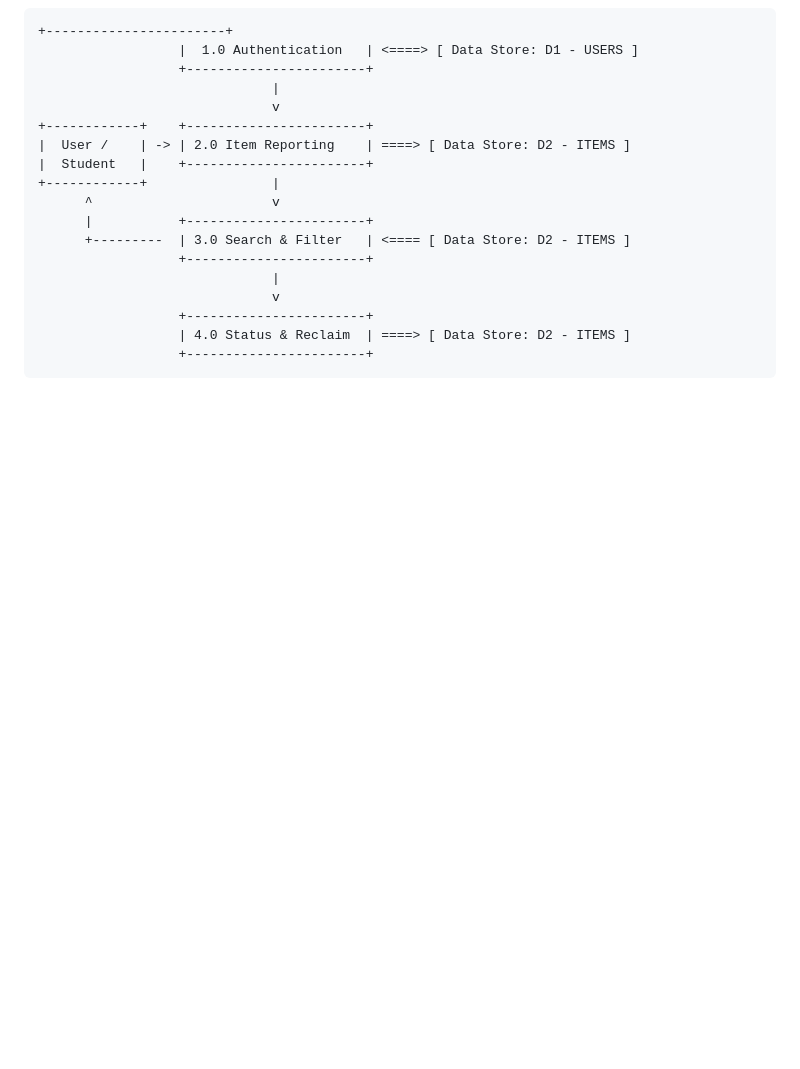
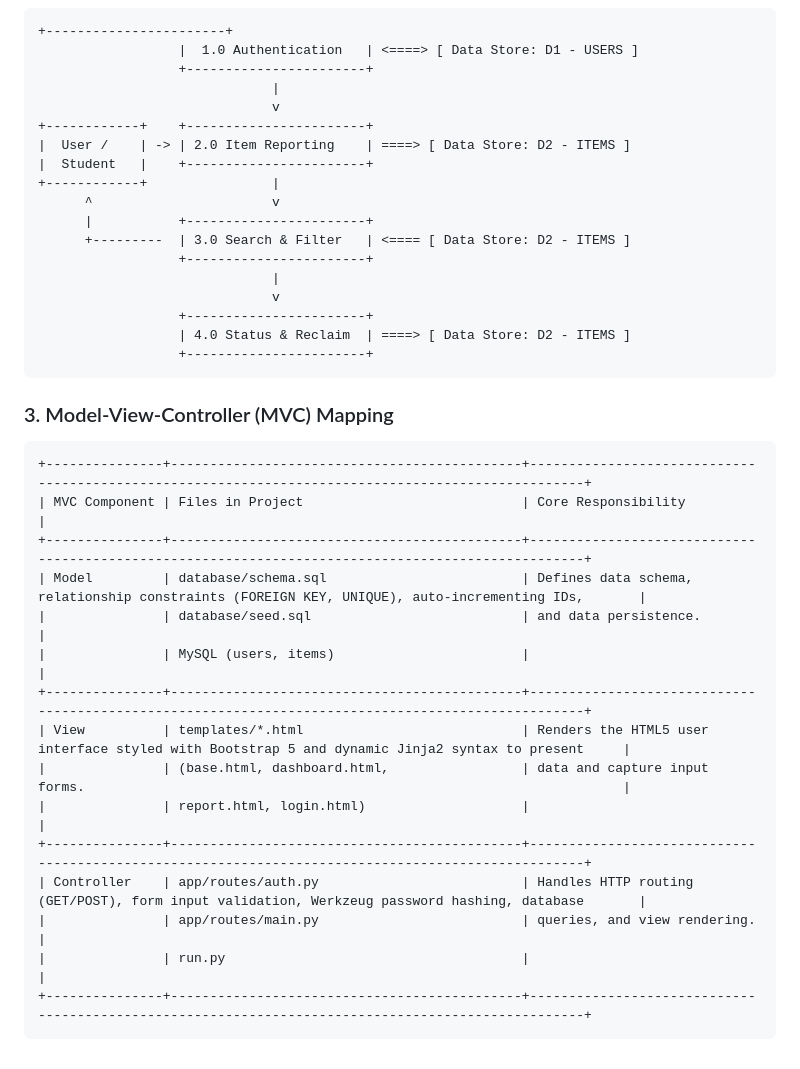
Before and after one commit to adhyanlho/softwarica-lost-found-system, a Markdown page: DOCUMENTATION.md, the part around one of its changes. Drawn GitHub-style; blank space fills up the shorter version.

````diff
--- a/DOCUMENTATION.md
+++ b/DOCUMENTATION.md
@@ -59,3 +111,21 @@ Automated unit tests cover happy path routing, database handshakes, unauthorized
                   | 4.0 Status & Reclaim  | ====> [ Data Store: D2 - ITEMS ]
                   +-----------------------+
 ```
+### 3. Model-View-Controller (MVC) Mapping
+```
++---------------+---------------------------------------------+---------------------------------------------------------------------------------------------------+
+| MVC Component | Files in Project                            | Core Responsibility                                                                               |
++---------------+---------------------------------------------+---------------------------------------------------------------------------------------------------+
+| Model         | database/schema.sql                         | Defines data schema, relationship constraints (FOREIGN KEY, UNIQUE), auto-incrementing IDs,       |
+|               | database/seed.sql                           | and data persistence.                                                                             |
+|               | MySQL (users, items)                        |                                                                                                   |
++---------------+---------------------------------------------+---------------------------------------------------------------------------------------------------+
+| View          | templates/*.html                            | Renders the HTML5 user interface styled with Bootstrap 5 and dynamic Jinja2 syntax to present     |
+|               | (base.html, dashboard.html,                 | data and capture input forms.                                                                     |
+|               | report.html, login.html)                    |                                                                                                   |
++---------------+---------------------------------------------+---------------------------------------------------------------------------------------------------+
+| Controller    | app/routes/auth.py                          | Handles HTTP routing (GET/POST), form input validation, Werkzeug password hashing, database       |
+|               | app/routes/main.py                          | queries, and view rendering.                                                                      |
+|               | run.py                                      |                                                                                                   |
++---------------+---------------------------------------------+---------------------------------------------------------------------------------------------------+
+```
````
Also changed, not shown: other parts of DOCUMENTATION.md (+54 -2 lines).
